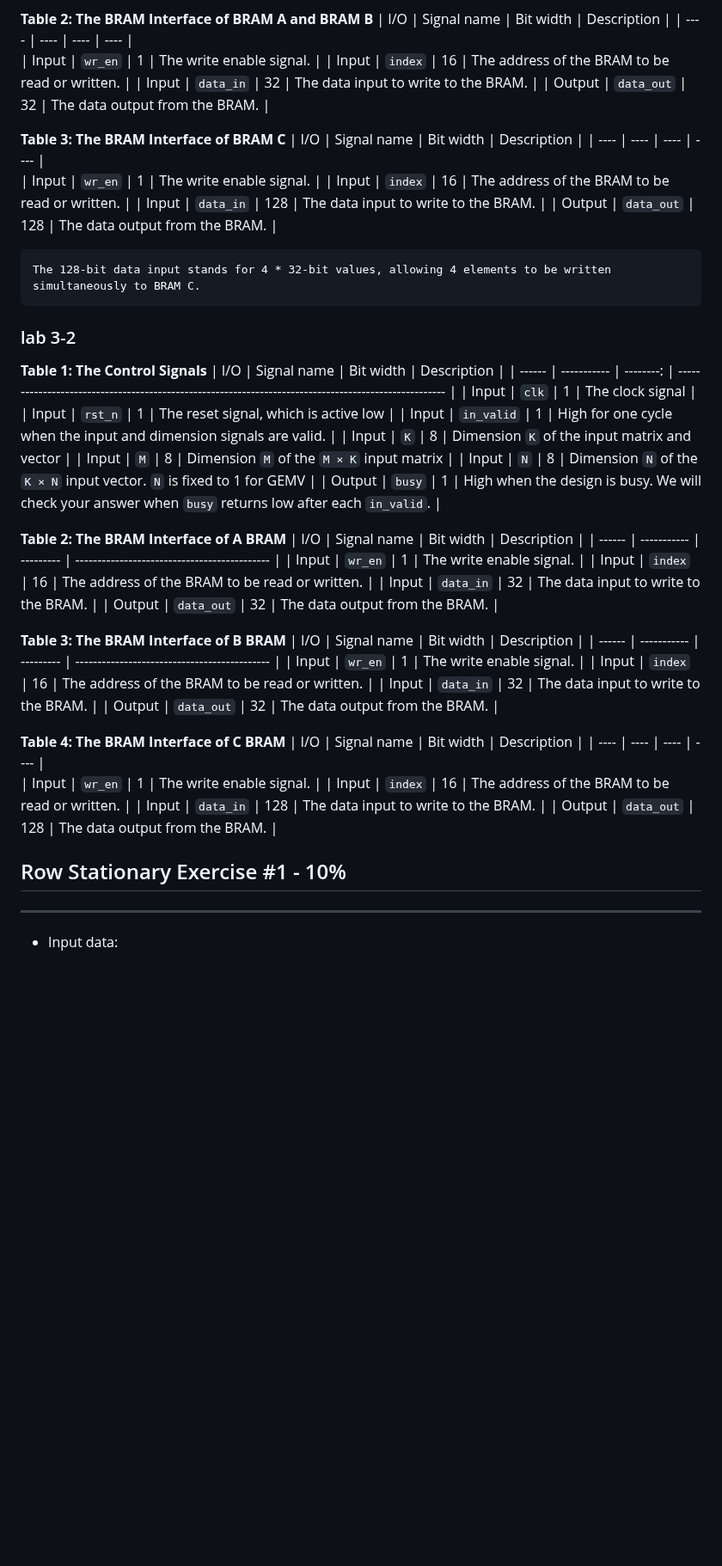
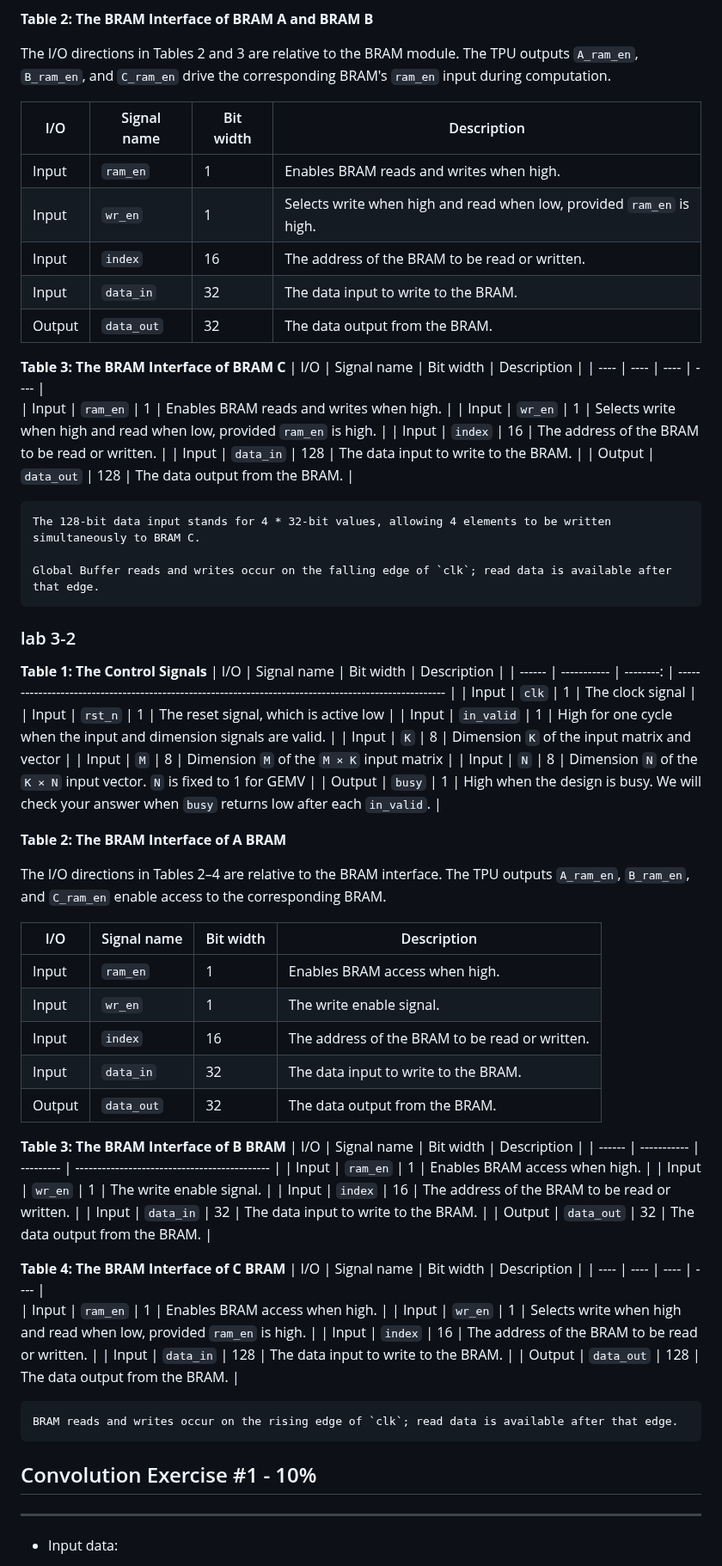
Before and after one commit to nycu-caslab/AAML2026, a Markdown page: labs/lab_3.md, the part around one of its changes. Shown at 86% size. GitHub-like rendering; blank space fills up the shorter version.

````diff
--- a/labs/lab_3.md
+++ b/labs/lab_3.md
@@ -169,9 +180,13 @@ If you have the licence of `VCS` and want faster simulation, you may use the `Ma
 
 
 **Table 2: The BRAM Interface of BRAM A and BRAM B**
+
+The I/O directions in Tables 2 and 3 are relative to the BRAM module. The TPU outputs `A_ram_en`, `B_ram_en`, and `C_ram_en` drive the corresponding BRAM's `ram_en` input during computation.
+
 |  I/O   | Signal name  | Bit width | Description                                  |
 |  ----  | ----         | ----      |  ----                                        |
-| Input  | `wr_en`        | 1         | The write enable signal.                     |
+| Input  | `ram_en`      | 1         | Enables BRAM reads and writes when high. |
+| Input  | `wr_en`        | 1         | Selects write when high and read when low, provided `ram_en` is high. |
 | Input  | `index`        | 16        | The address of the BRAM to be read or written. |
 | Input  | `data_in`      | 32        | The data input to write to the BRAM.         |
 | Output | `data_out`     | 32        | The data output from the BRAM.               |
@@ -179,12 +194,15 @@ If you have the licence of `VCS` and want faster simulation, you may use the `Ma
 **Table 3: The BRAM Interface of BRAM C**
 |  I/O   | Signal name  | Bit width | Description                                  |
 |  ----  | ----         | ----      |  ----                                        |
-| Input  | `wr_en`        | 1         | The write enable signal.                     |
+| Input  | `ram_en`      | 1         | Enables BRAM reads and writes when high. |
+| Input  | `wr_en`        | 1         | Selects write when high and read when low, provided `ram_en` is high. |
 | Input  | `index`        | 16        | The address of the BRAM to be read or written. |
 | Input  | `data_in`      | 128       | The data input to write to the BRAM.         |
 | Output | `data_out`     | 128       | The data output from the BRAM.               |
 ``` {note}
 The 128-bit data input stands for 4 * 32-bit values, allowing 4 elements to be written simultaneously to BRAM C.
+
+Global Buffer reads and writes occur on the falling edge of `clk`; read data is available after that edge.
 ```
 
 ### lab 3-2
@@ -201,8 +219,12 @@ The 128-bit data input stands for 4 * 32-bit values, allowing 4 elements to be w
 | Output | `busy`      |         1 | High when the design is busy. We will check your answer when `busy` returns low after each `in_valid`. |
 
 **Table 2: The BRAM Interface of A BRAM**
+
+The I/O directions in Tables 2–4 are relative to the BRAM interface. The TPU outputs `A_ram_en`, `B_ram_en`, and `C_ram_en` enable access to the corresponding BRAM.
+
 | I/O    | Signal name | Bit width | Description                                  |
 | ------ | ----------- | --------- | -------------------------------------------- |
+| Input  | `ram_en`    | 1         | Enables BRAM access when high. |
 | Input  | `wr_en`     | 1         | The write enable signal.                     |
 | Input  | `index`     | 16        | The address of the BRAM to be read or written. |
 | Input  | `data_in`   | 32        | The data input to write to the BRAM.         |
@@ -211,6 +233,7 @@ The 128-bit data input stands for 4 * 32-bit values, allowing 4 elements to be w
 **Table 3: The BRAM Interface of B BRAM**
 | I/O    | Signal name | Bit width | Description                                  |
 | ------ | ----------- | --------- | -------------------------------------------- |
+| Input  | `ram_en`    | 1         | Enables BRAM access when high. |
 | Input  | `wr_en`     | 1         | The write enable signal.                     |
 | Input  | `index`     | 16        | The address of the BRAM to be read or written. |
 | Input  | `data_in`   | 32        | The data input to write to the BRAM.         |
@@ -219,12 +242,17 @@ The 128-bit data input stands for 4 * 32-bit values, allowing 4 elements to be w
 **Table 4: The BRAM Interface of C BRAM**
 |  I/O   | Signal name  | Bit width | Description                                  |
 |  ----  | ----         | ----      |  ----                                        |
-| Input  | `wr_en`        | 1         | The write enable signal.                     |
+| Input  | `ram_en`      | 1         | Enables BRAM access when high. |
+| Input  | `wr_en`        | 1         | Selects write when high and read when low, provided `ram_en` is high.                     |
 | Input  | `index`        | 16        | The address of the BRAM to be read or written. |
 | Input  | `data_in`      | 128       | The data input to write to the BRAM.         |
 | Output | `data_out`     | 128       | The data output from the BRAM.               |
 
-## Row Stationary Exercise #1 - 10%
+```{note}
+BRAM reads and writes occur on the rising edge of `clk`; read data is available after that edge.
+```
+
+## Convolution Exercise #1 - 10%
 ---
 - Input data:
     - Input feature map (M * M) and Kernel (N * N) where M = 7, N = 4
````
Also changed, not shown: other parts of labs/lab_3.md (+54 -33 lines), labs/images/lab3/lab3-1_A.png, labs/images/lab3/lab3-1_B.png.
